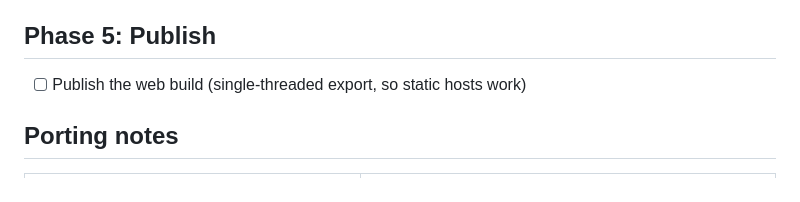
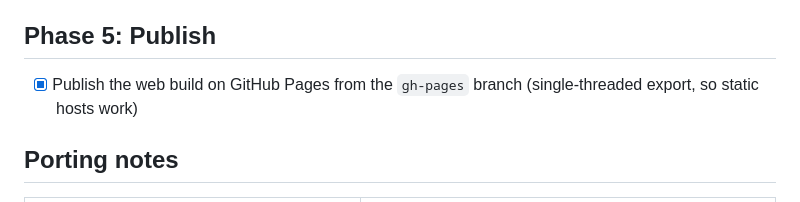
Before and after one commit to tiago-xavier-braga/PoliceChaseDriftGodot, a Markdown page: docs/roadmap.md, the part around the change. GitHub-like rendering.

```diff
--- a/docs/roadmap.md
+++ b/docs/roadmap.md
@@ -43,7 +43,8 @@ This project is vibe coded: items don't need a design note before code.
 
 ## Phase 5: Publish
 
-- [ ] Publish the web build (single-threaded export, so static hosts work)
+- [x] Publish the web build on GitHub Pages from the `gh-pages` branch (single-threaded export,
+  so static hosts work)
 
 ## Porting notes
 
```
Also changed, not shown: README.md (+9 -0 lines).
